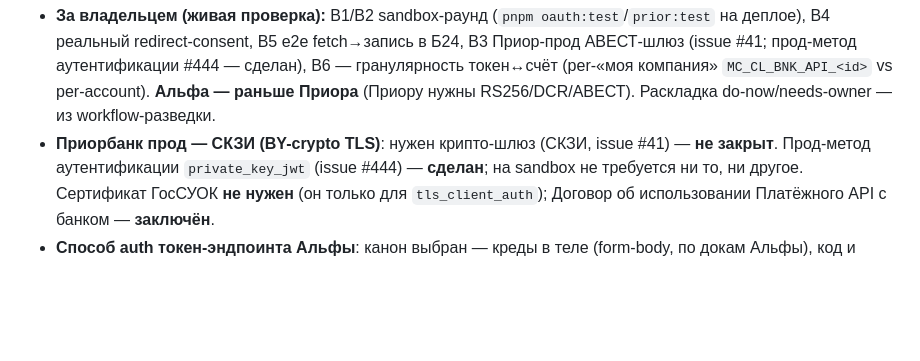
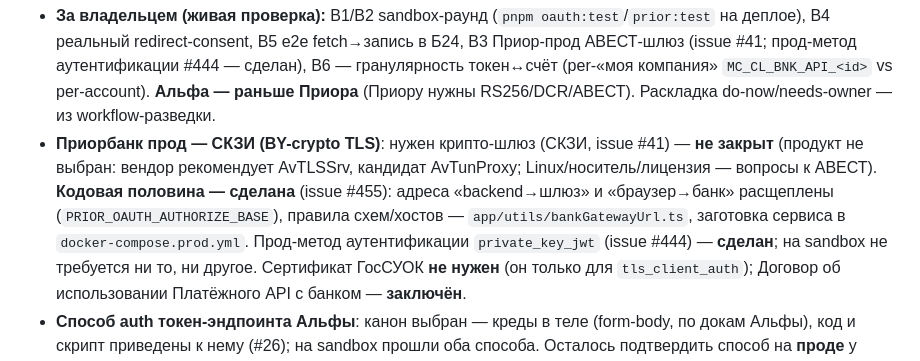
Before and after one commit to bx-shef/client-bank-alfa-by, a Markdown page: docs/project-map.md, the part around one of its changes. GitHub-like rendering; blank space fills up the shorter version.

```diff
--- a/docs/project-map.md
+++ b/docs/project-map.md
@@ -480,7 +480,11 @@ entityTypeId (`CRM_<id>`/`UF_CRM_<id>_…`); (2) `crm.item.*` адресует U
   прод-метод аутентификации #444 — сделан), B6 —
   гранулярность токен↔счёт (per-«моя компания» `MC_CL_BNK_API_<id>` vs per-account). **Альфа — раньше
   Приора** (Приору нужны RS256/DCR/АВЕСТ). Раскладка do-now/needs-owner — из workflow-разведки.
-- **Приорбанк прод — СКЗИ (BY-crypto TLS)**: нужен крипто-шлюз (СКЗИ, issue #41) — **не закрыт**.
+- **Приорбанк прод — СКЗИ (BY-crypto TLS)**: нужен крипто-шлюз (СКЗИ, issue #41) — **не закрыт**
+  (продукт не выбран: вендор рекомендует AvTLSSrv, кандидат AvTunProxy; Linux/носитель/лицензия —
+  вопросы к АВЕСТ). **Кодовая половина — сделана** (issue #455): адреса «backend→шлюз» и
+  «браузер→банк» расщеплены (`PRIOR_OAUTH_AUTHORIZE_BASE`), правила схем/хостов —
+  `app/utils/bankGatewayUrl.ts`, заготовка сервиса в `docker-compose.prod.yml`.
   Прод-метод аутентификации `private_key_jwt` (issue #444) — **сделан**; на sandbox не требуется
   ни то, ни другое.
   Сертификат ГосСУОК **не нужен** (он только для `tls_client_auth`); Договор об использовании
```
Also changed, not shown: other parts of docs/project-map.md (+1 -1 lines), docs/REFACTOR_PLAN.md (+4 -2 lines).
